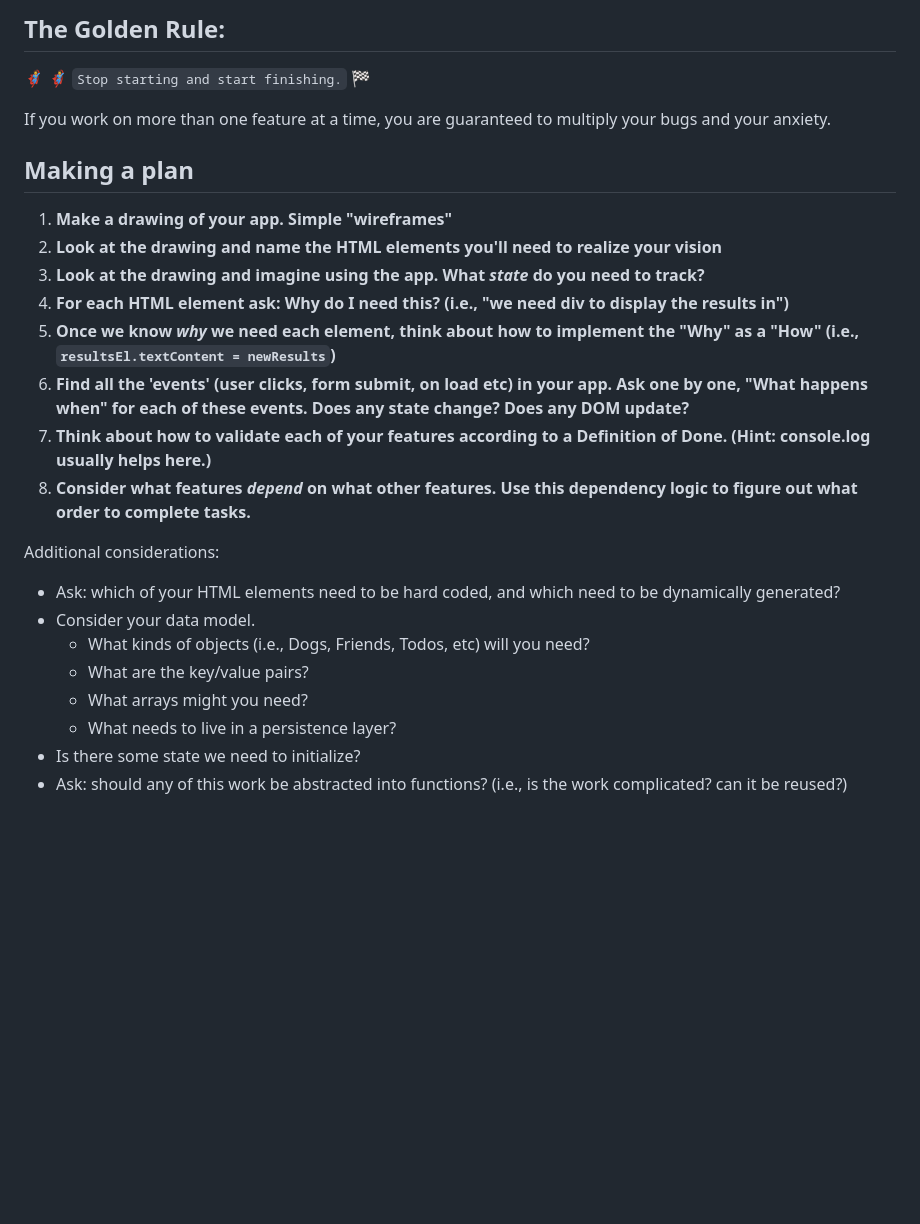
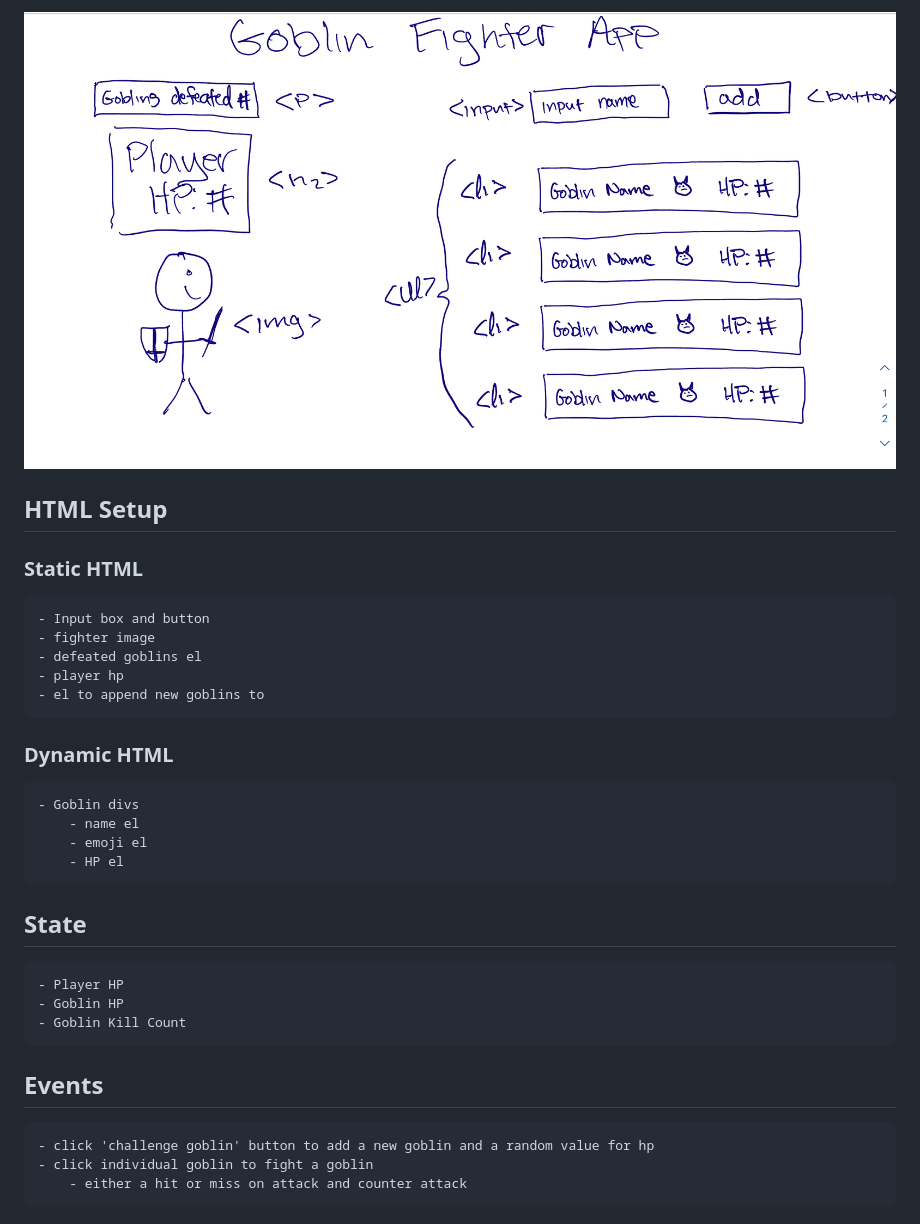
Before and after one commit to anthony-t-woo/from-scratch-goblin-fighter, a Markdown page: README.md, the part around the change. Rendered like a GitHub page; pictures changed too: assets/wireframe.jpg (added); blank space fills up the shorter version.

Commit message:
added wireframe and plan

```diff
--- a/README.md
+++ b/README.md
@@ -1,27 +1,30 @@
-## The Golden Rule:
+!['wireframe for goblin fighter app](./assets/wireframe.jpg)
 
-🦸 🦸‍♂️ `Stop starting and start finishing.` 🏁
+## HTML Setup
 
-If you work on more than one feature at a time, you are guaranteed to multiply your bugs and your anxiety.
+### Static HTML
 
-## Making a plan
+    - Input box and button
+    - fighter image
+    - defeated goblins el
+    - player hp
+    - el to append new goblins to
 
-1. **Make a drawing of your app. Simple "wireframes"**
-1. **Look at the drawing and name the HTML elements you'll need to realize your vision**
-1. **Look at the drawing and imagine using the app. What _state_ do you need to track?**
-1. **For each HTML element ask: Why do I need this? (i.e., "we need div to display the results in")**
-1. **Once we know _why_ we need each element, think about how to implement the "Why" as a "How" (i.e., `resultsEl.textContent = newResults`)**
-1. **Find all the 'events' (user clicks, form submit, on load etc) in your app. Ask one by one, "What happens when" for each of these events. Does any state change? Does any DOM update?**
-1. **Think about how to validate each of your features according to a Definition of Done. (Hint: console.log usually helps here.)**
-1. **Consider what features _depend_ on what other features. Use this dependency logic to figure out what order to complete tasks.**
+### Dynamic HTML
 
-Additional considerations:
+    - Goblin divs
+        - name el
+        - emoji el
+        - HP el
 
--   Ask: which of your HTML elements need to be hard coded, and which need to be dynamically generated?
--   Consider your data model.
-    -   What kinds of objects (i.e., Dogs, Friends, Todos, etc) will you need?
-    -   What are the key/value pairs?
-    -   What arrays might you need?
-    -   What needs to live in a persistence layer?
--   Is there some state we need to initialize?
--   Ask: should any of this work be abstracted into functions? (i.e., is the work complicated? can it be reused?)
+## State
+
+    - Player HP
+    - Goblin HP
+    - Goblin Kill Count
+
+## Events
+
+    - click 'challenge goblin' button to add a new goblin and a random value for hp
+    - click individual goblin to fight a goblin
+        - either a hit or miss on attack and counter attack
```
Also changed, not shown: 1 other file.
